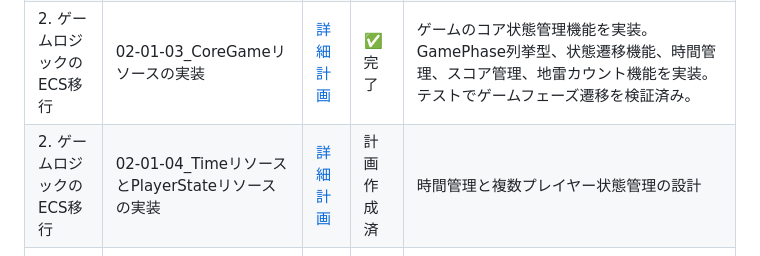
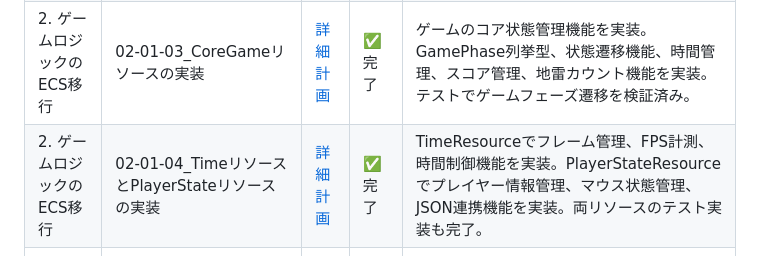
Before and after one commit to eda3/multiplay_minesweeper, a Markdown page: docs/リファクタリング計画/リファクタリング計画.md, the part around the change. Rendered like a GitHub page.

Commit message:
リファクタリング：TimeリソースとPlayerStateリソースの実装
@02-01-04_TimeリソースとPlayerStateリソースの実装.md

添付のファイルを読み込んで内容を実施して

完了後、@リファクタリング計画.md の進捗管理の部分を更新して

完了後 ./build.sh を実行してエラーが出ないことを確認して

```diff
--- a/docs/リファクタリング計画/リファクタリング計画.md
+++ b/docs/リファクタリング計画/リファクタリング計画.md
@@ -144,7 +144,7 @@ src/
 | 2. ゲームロジックのECS移行 | 02-01-01_リソース設計の詳細化 | [詳細計画](./02_ゲームロジックのECS移行/02-01-01_リソース設計の詳細化.md) | ✅ 完了 | リソース間の依存関係設計、インターフェース定義、型安全なアクセス方法の確立 |
 | 2. ゲームロジックのECS移行 | 02-01-02_リソースマネージャーの設計 | [詳細計画](./02_ゲームロジックのECS移行/02-01-02_リソースマネージャーの設計.md) | ✅ 完了 | 型安全なリソース管理システムの実装完了。リソースの追加・取得・削除機能、バッチ処理サポート、複数リソースへの同時アクセス対応済み。テスト実装も完了。 |
 | 2. ゲームロジックのECS移行 | 02-01-03_CoreGameリソースの実装 | [詳細計画](./02_ゲームロジックのECS移行/02-01-03_CoreGameリソースの実装.md) | ✅ 完了 | ゲームのコア状態管理機能を実装。GamePhase列挙型、状態遷移機能、時間管理、スコア管理、地雷カウント機能を実装。テストでゲームフェーズ遷移を検証済み。 |
-| 2. ゲームロジックのECS移行 | 02-01-04_TimeリソースとPlayerStateリソースの実装 | [詳細計画](./02_ゲームロジックのECS移行/02-01-04_TimeリソースとPlayerStateリソースの実装.md) | 計画作成済 | 時間管理と複数プレイヤー状態管理の設計 |
+| 2. ゲームロジックのECS移行 | 02-01-04_TimeリソースとPlayerStateリソースの実装 | [詳細計画](./02_ゲームロジックのECS移行/02-01-04_TimeリソースとPlayerStateリソースの実装.md) | ✅ 完了 | TimeResourceでフレーム管理、FPS計測、時間制御機能を実装。PlayerStateResourceでプレイヤー情報管理、マウス状態管理、JSON連携機能を実装。両リソースのテスト実装も完了。 |
 | 2. ゲームロジックのECS移行 | 02-01-05_GameConfigリソースの実装 | [詳細計画](./02_ゲームロジックのECS移行/02-01-05_GameConfigリソースの実装.md) | 計画作成済 | ゲーム設定の一元管理、難易度設定、ボード設定、スコア計算機能の設計 |
 | 2. ゲームロジックのECS移行 | 02-01-06_SystemRegistryとの統合 | [詳細計画](./02_ゲームロジックのECS移行/02-01-06_SystemRegistryとの統合.md) | 計画作成済 | リソースとシステムの連携、依存関係解決、更新順序の最適化計画 |
 | 2. ゲームロジックのECS移行 | 02-01-07_既存コードの移行計画 | [詳細計画](./02_ゲームロジックのECS移行/02-01-07_既存コードの移行計画.md) | 計画作成済 | レガシーコードからの段階的移行手順、互換性維持方法の計画 |
```
